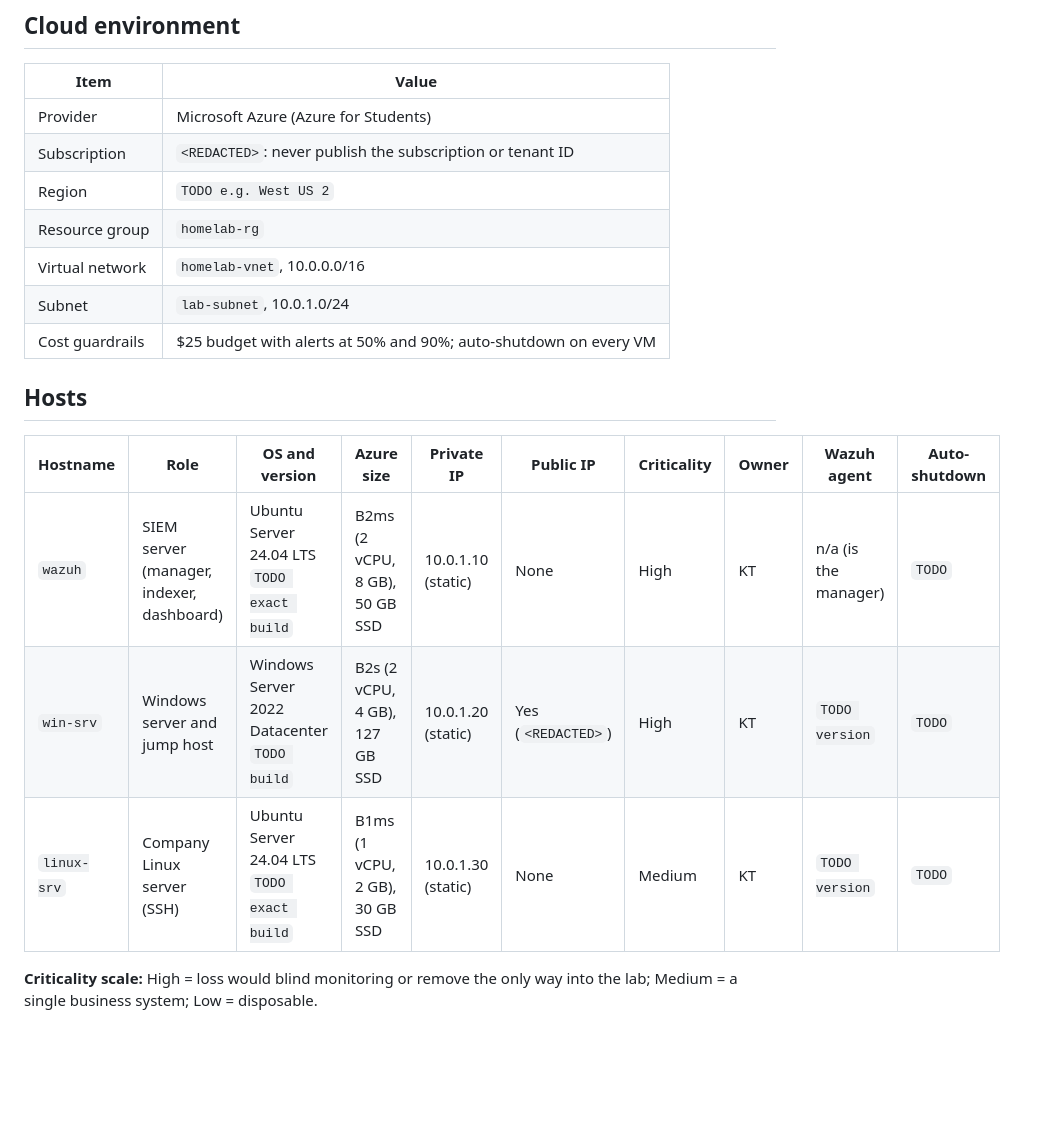
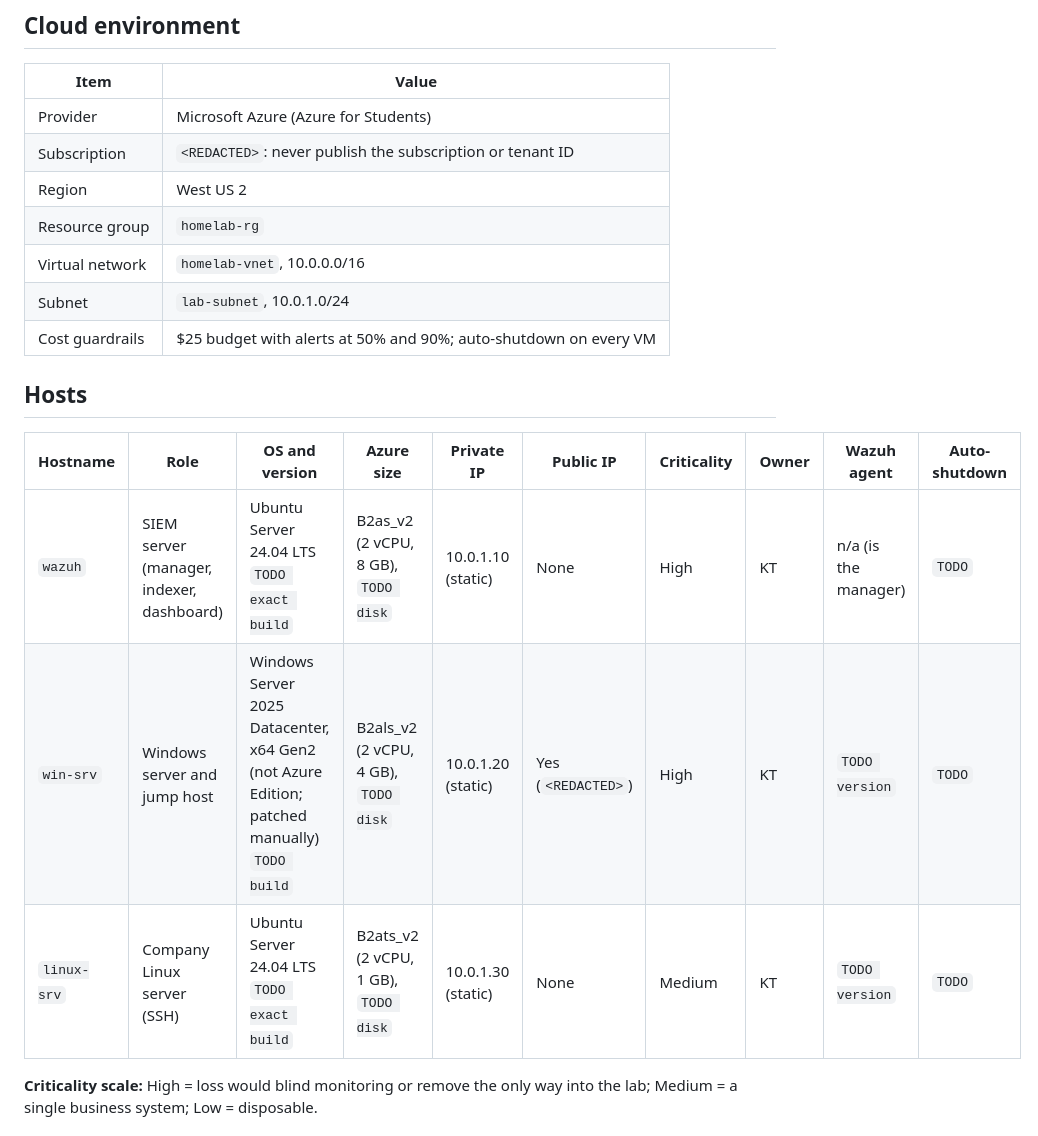
Before and after one commit to DrvKrv/security-homelab, a Markdown page: docs/asset-inventory.md, the part around the change. Drawn GitHub-style; blank space fills up the shorter version.

Commit message:
Record the as-built VM versions, sizes and region

```diff
--- a/docs/asset-inventory.md
+++ b/docs/asset-inventory.md
@@ -13,7 +13,7 @@ if the real build differs.
 |---|---|
 | Provider | Microsoft Azure (Azure for Students) |
 | Subscription | `<REDACTED>`: never publish the subscription or tenant ID |
-| Region | `TODO e.g. West US 2` |
+| Region | West US 2 |
 | Resource group | `homelab-rg` |
 | Virtual network | `homelab-vnet`, 10.0.0.0/16 |
 | Subnet | `lab-subnet`, 10.0.1.0/24 |
@@ -23,9 +23,9 @@ if the real build differs.
 
 | Hostname | Role | OS and version | Azure size | Private IP | Public IP | Criticality | Owner | Wazuh agent | Auto-shutdown |
 |---|---|---|---|---|---|---|---|---|---|
-| `wazuh` | SIEM server (manager, indexer, dashboard) | Ubuntu Server 24.04 LTS `TODO exact build` | B2ms (2 vCPU, 8 GB), 50 GB SSD | 10.0.1.10 (static) | None | High | KT | n/a (is the manager) | `TODO` |
-| `win-srv` | Windows server and jump host | Windows Server 2022 Datacenter `TODO build` | B2s (2 vCPU, 4 GB), 127 GB SSD | 10.0.1.20 (static) | Yes (`<REDACTED>`) | High | KT | `TODO version` | `TODO` |
-| `linux-srv` | Company Linux server (SSH) | Ubuntu Server 24.04 LTS `TODO exact build` | B1ms (1 vCPU, 2 GB), 30 GB SSD | 10.0.1.30 (static) | None | Medium | KT | `TODO version` | `TODO` |
+| `wazuh` | SIEM server (manager, indexer, dashboard) | Ubuntu Server 24.04 LTS `TODO exact build` | B2as_v2 (2 vCPU, 8 GB), `TODO disk` | 10.0.1.10 (static) | None | High | KT | n/a (is the manager) | `TODO` |
+| `win-srv` | Windows server and jump host | Windows Server 2025 Datacenter, x64 Gen2 (not Azure Edition; patched manually) `TODO build` | B2als_v2 (2 vCPU, 4 GB), `TODO disk` | 10.0.1.20 (static) | Yes (`<REDACTED>`) | High | KT | `TODO version` | `TODO` |
+| `linux-srv` | Company Linux server (SSH) | Ubuntu Server 24.04 LTS `TODO exact build` | B2ats_v2 (2 vCPU, 1 GB), `TODO disk` | 10.0.1.30 (static) | None | Medium | KT | `TODO version` | `TODO` |
 
 **Criticality scale:** High = loss would blind monitoring or remove the only
 way into the lab; Medium = a single business system; Low = disposable.
```
Also changed, not shown: README.md (+2 -2 lines), docs/network-diagram.md (+1 -1 lines).
